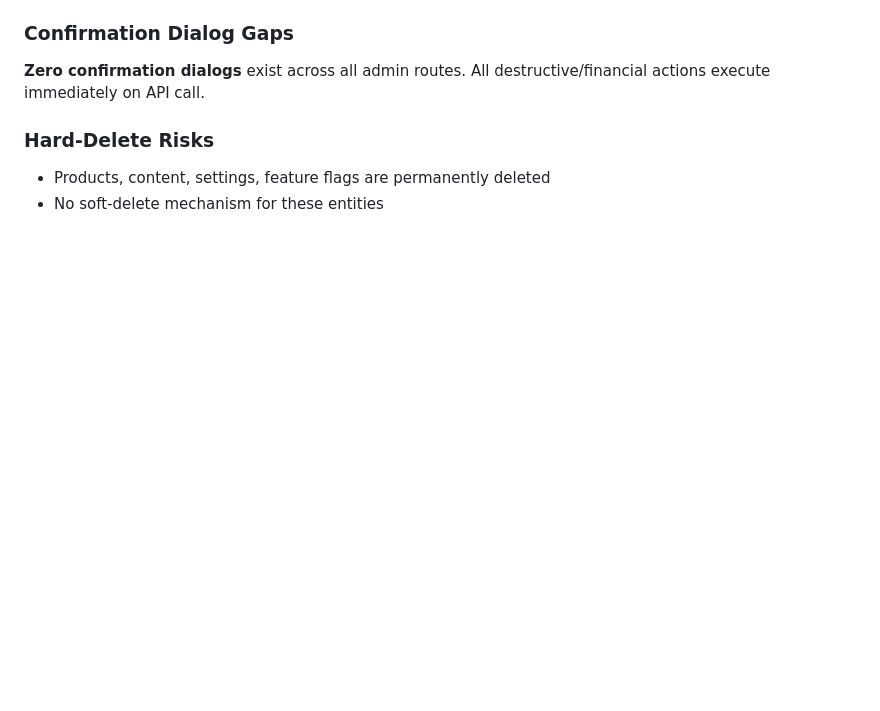
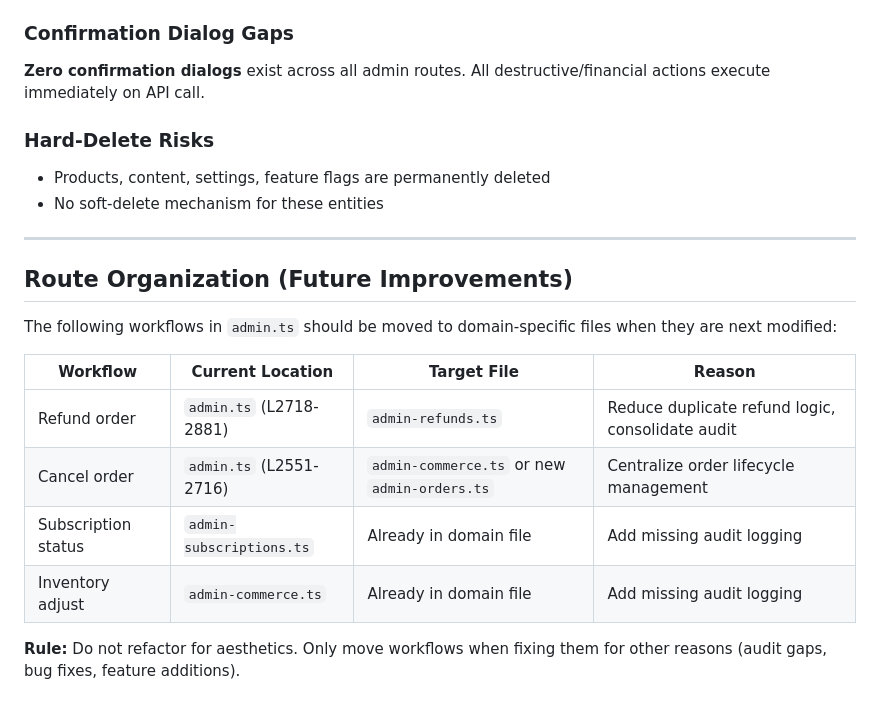
Before and after one commit to bhagatarpan/PawTag, a Markdown page: docs/ADMIN_HIGH_RISK_ACTIONS.md, the part around the change. Drawn GitHub-style; blank space fills up the shorter version.

Commit message:
docs(admin): document route organization candidates - Work Packet 9.4

```diff
--- a/docs/ADMIN_HIGH_RISK_ACTIONS.md
+++ b/docs/ADMIN_HIGH_RISK_ACTIONS.md
@@ -186,3 +186,18 @@
 ### Hard-Delete Risks
 - Products, content, settings, feature flags are permanently deleted
 - No soft-delete mechanism for these entities
+
+---
+
+## Route Organization (Future Improvements)
+
+The following workflows in `admin.ts` should be moved to domain-specific files when they are next modified:
+
+| Workflow | Current Location | Target File | Reason |
+|----------|-----------------|-------------|--------|
+| Refund order | `admin.ts` (L2718-2881) | `admin-refunds.ts` | Reduce duplicate refund logic, consolidate audit |
+| Cancel order | `admin.ts` (L2551-2716) | `admin-commerce.ts` or new `admin-orders.ts` | Centralize order lifecycle management |
+| Subscription status | `admin-subscriptions.ts` | Already in domain file | Add missing audit logging |
+| Inventory adjust | `admin-commerce.ts` | Already in domain file | Add missing audit logging |
+
+**Rule:** Do not refactor for aesthetics. Only move workflows when fixing them for other reasons (audit gaps, bug fixes, feature additions).
```
